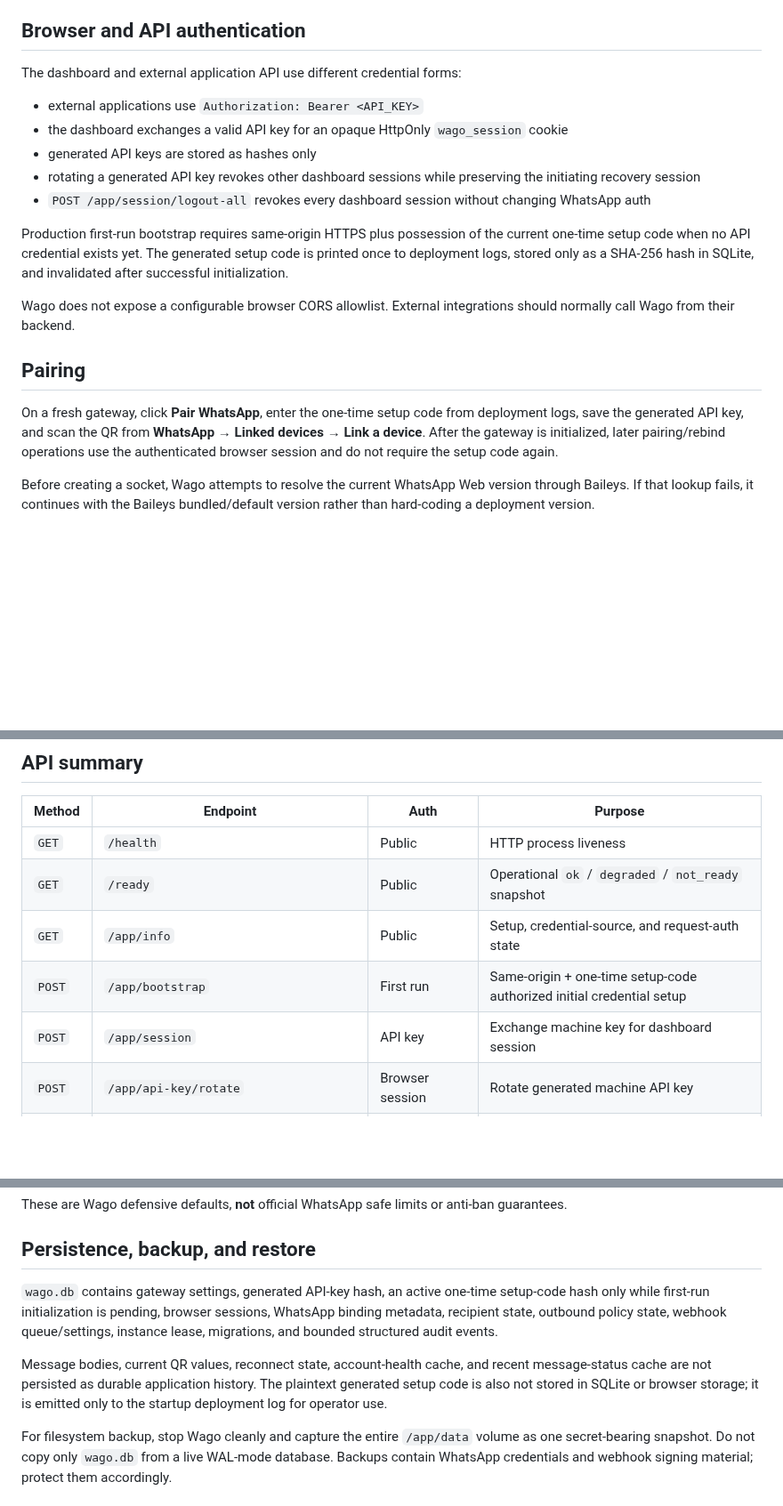
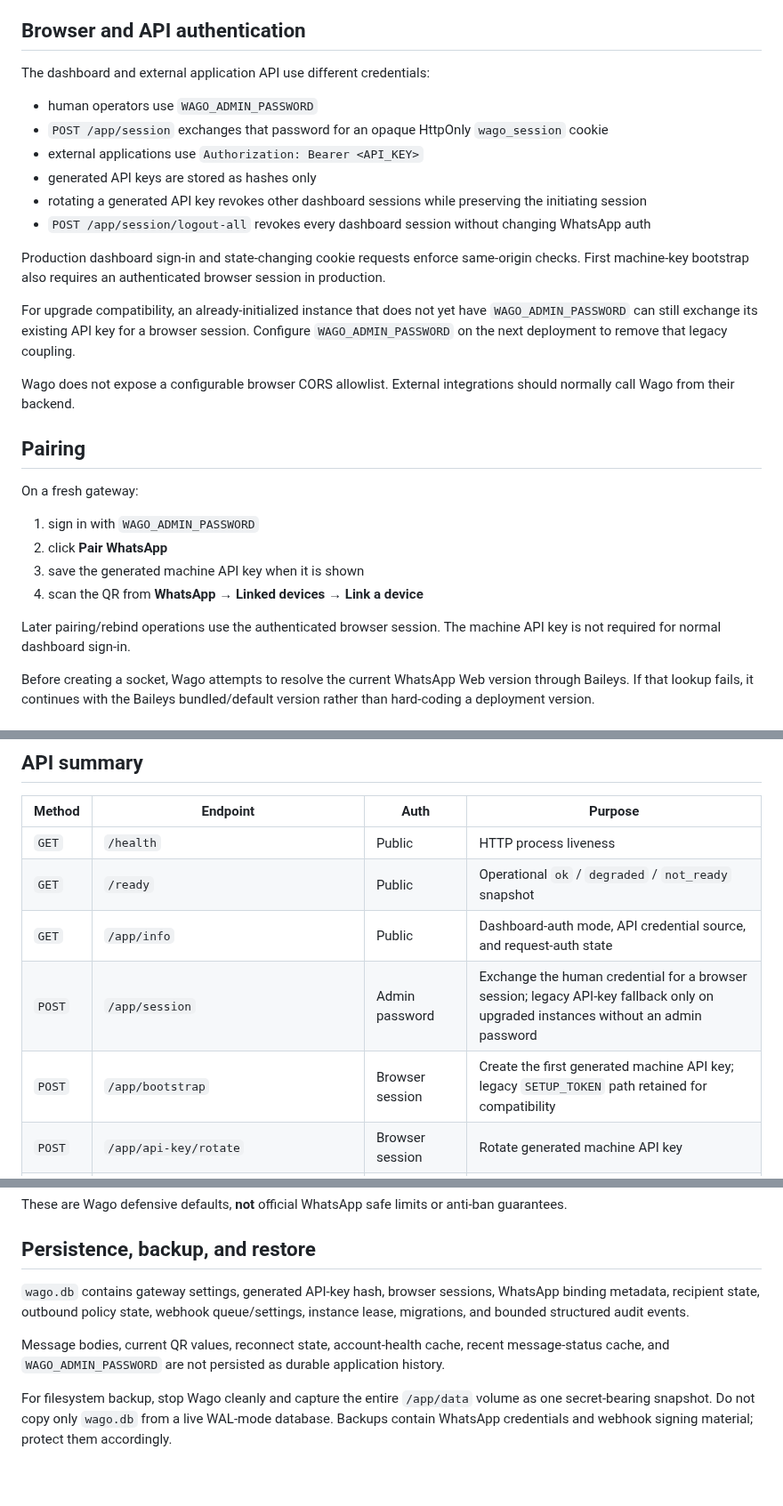
Before and after one commit to howlil/wago, a Markdown page: README.md, 3 parts joined by grey strips. Shown at 89% size. Rendered like a GitHub page; blank space fills up the shorter version.

```diff
--- a/README.md
+++ b/README.md
@@ -115,21 +123,31 @@ Never use `docker compose down -v` for a normal upgrade; `-v` removes persistent
 
 ## Browser and API authentication
 
-The dashboard and external application API use different credential forms:
+The dashboard and external application API use different credentials:
 
+- human operators use `WAGO_ADMIN_PASSWORD`
+- `POST /app/session` exchanges that password for an opaque HttpOnly `wago_session` cookie
 - external applications use `Authorization: Bearer <API_KEY>`
-- the dashboard exchanges a valid API key for an opaque HttpOnly `wago_session` cookie
 - generated API keys are stored as hashes only
-- rotating a generated API key revokes other dashboard sessions while preserving the initiating recovery session
+- rotating a generated API key revokes other dashboard sessions while preserving the initiating session
 - `POST /app/session/logout-all` revokes every dashboard session without changing WhatsApp auth
 
-Production first-run bootstrap requires same-origin HTTPS plus possession of the current one-time setup code when no API credential exists yet. The generated setup code is printed once to deployment logs, stored only as a SHA-256 hash in SQLite, and invalidated after successful initialization.
+Production dashboard sign-in and state-changing cookie requests enforce same-origin checks. First machine-key bootstrap also requires an authenticated browser session in production.
+
+For upgrade compatibility, an already-initialized instance that does not yet have `WAGO_ADMIN_PASSWORD` can still exchange its existing API key for a browser session. Configure `WAGO_ADMIN_PASSWORD` on the next deployment to remove that legacy coupling.
 
 Wago does not expose a configurable browser CORS allowlist. External integrations should normally call Wago from their backend.
 
 ## Pairing
 
-On a fresh gateway, click **Pair WhatsApp**, enter the one-time setup code from deployment logs, save the generated API key, and scan the QR from **WhatsApp → Linked devices → Link a device**. After the gateway is initialized, later pairing/rebind operations use the authenticated browser session and do not require the setup code again.
+On a fresh gateway:
+
+1. sign in with `WAGO_ADMIN_PASSWORD`
+2. click **Pair WhatsApp**
+3. save the generated machine API key when it is shown
+4. scan the QR from **WhatsApp → Linked devices → Link a device**
+
+Later pairing/rebind operations use the authenticated browser session. The machine API key is not required for normal dashboard sign-in.
 
 Before creating a socket, Wago attempts to resolve the current WhatsApp Web version through Baileys. If that lookup fails, it continues with the Baileys bundled/default version rather than hard-coding a deployment version.
 
@@ -195,9 +213,9 @@ Wago deliberately excludes message text, API credentials, and recipient phone/JI
 | --- | --- | --- | --- |
 | `GET` | `/health` | Public | HTTP process liveness |
 | `GET` | `/ready` | Public | Operational `ok` / `degraded` / `not_ready` snapshot |
-| `GET` | `/app/info` | Public | Setup, credential-source, and request-auth state |
-| `POST` | `/app/bootstrap` | First run | Same-origin + one-time setup-code authorized initial credential setup |
-| `POST` | `/app/session` | API key | Exchange machine key for dashboard session |
+| `GET` | `/app/info` | Public | Dashboard-auth mode, API credential source, and request-auth state |
+| `POST` | `/app/session` | Admin password | Exchange the human credential for a browser session; legacy API-key fallback only on upgraded instances without an admin password |
+| `POST` | `/app/bootstrap` | Browser session | Create the first generated machine API key; legacy `SETUP_TOKEN` path retained for compatibility |
 | `POST` | `/app/api-key/rotate` | Browser session | Rotate generated machine API key |
 | `POST` | `/app/session/logout` | Browser session | End current dashboard session |
 | `POST` | `/app/session/logout-all` | Browser session | Revoke every dashboard session |
@@ -239,9 +257,9 @@ These are Wago defensive defaults, **not** official WhatsApp safe limits or anti
 
 ## Persistence, backup, and restore
 
-`wago.db` contains gateway settings, generated API-key hash, an active one-time setup-code hash only while first-run initialization is pending, browser sessions, WhatsApp binding metadata, recipient state, outbound policy state, webhook queue/settings, instance lease, migrations, and bounded structured audit events.
+`wago.db` contains gateway settings, generated API-key hash, browser sessions, WhatsApp binding metadata, recipient state, outbound policy state, webhook queue/settings, instance lease, migrations, and bounded structured audit events.
 
-Message bodies, current QR values, reconnect state, account-health cache, and recent message-status cache are not persisted as durable application history. The plaintext generated setup code is also not stored in SQLite or browser storage; it is emitted only to the startup deployment log for operator use.
+Message bodies, current QR values, reconnect state, account-health cache, recent message-status cache, and `WAGO_ADMIN_PASSWORD` are not persisted as durable application history.
 
 For filesystem backup, stop Wago cleanly and capture the entire `/app/data` volume as one secret-bearing snapshot. Do not copy only `wago.db` from a live WAL-mode database. Backups contain WhatsApp credentials and webhook signing material; protect them accordingly.
 
```
Also changed, not shown: other parts of README.md (+34 -27 lines).
